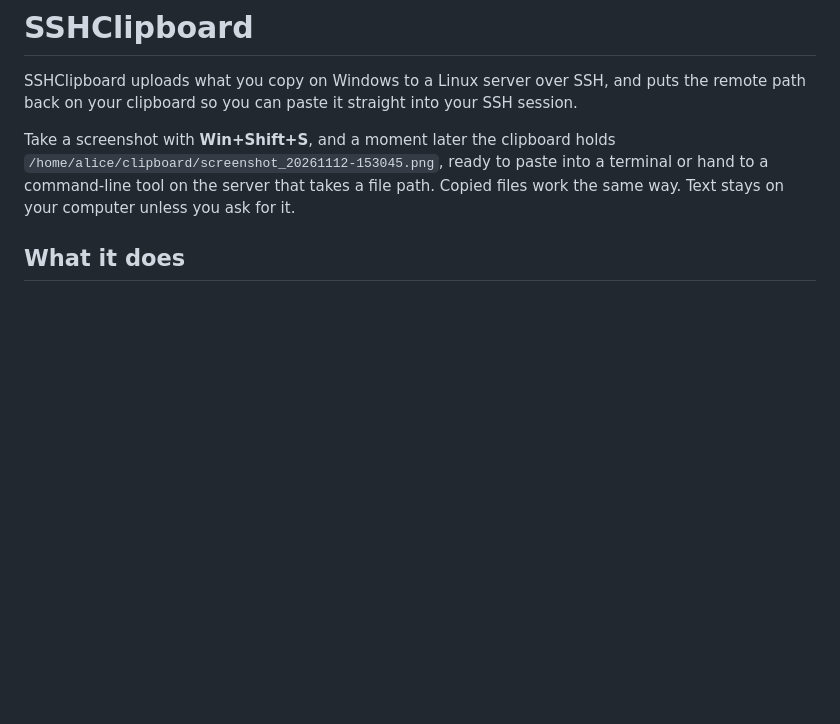
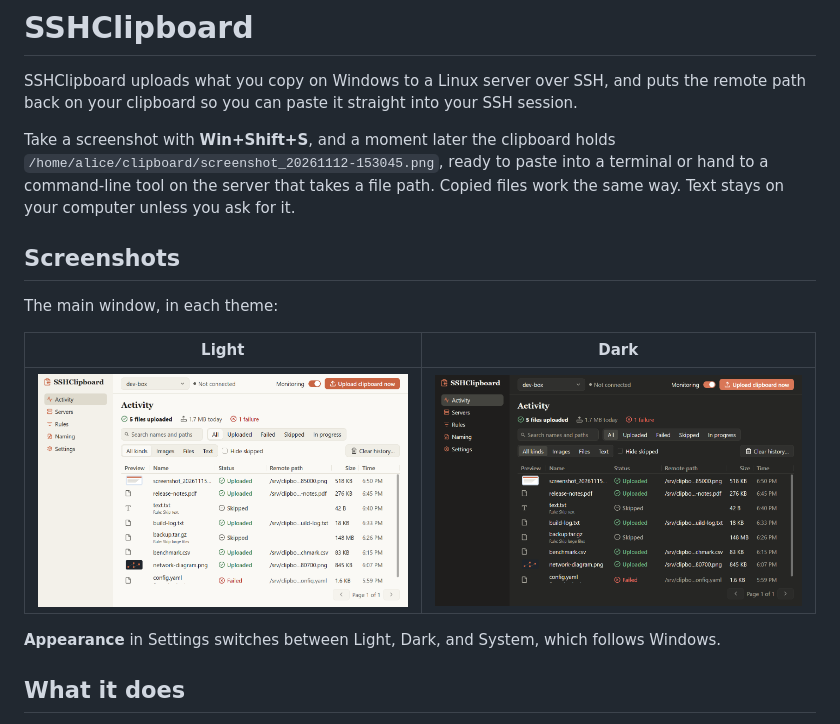
Before and after one commit to josexy/sshclipboard, a Markdown page: README.md, the part around the change. GitHub-like rendering; pictures changed too: docs/images/app-dark.png (added), docs/images/app-light.png (added); blank space fills up the shorter version.

Commit message:
Add light and dark theme screenshots to the README
The new Screenshots section shows the Activity page side by side in both
themes, and notes that Appearance in Settings chooses Light, Dark, or
System. The images are the window's client area as the app renders it,
taken with demo data, so no title bar or desktop shows behind them.

TestReadme checks the two new image links.

```diff
--- a/README.md
+++ b/README.md
@@ -9,6 +9,17 @@ Take a screenshot with **Win+Shift+S**, and a moment later the clipboard holds
 terminal or hand to a command-line tool on the server that takes a file path.
 Copied files work the same way. Text stays on your computer unless you ask for
 it.
+
+## Screenshots
+
+The main window, in each theme:
+
+| Light | Dark |
+| ----- | ---- |
+| ![The Activity page in the light theme](docs/images/app-light.png) | ![The Activity page in the dark theme](docs/images/app-dark.png) |
+
+**Appearance** in Settings switches between Light, Dark, and System, which
+follows Windows.
 
 ## What it does
 
```
